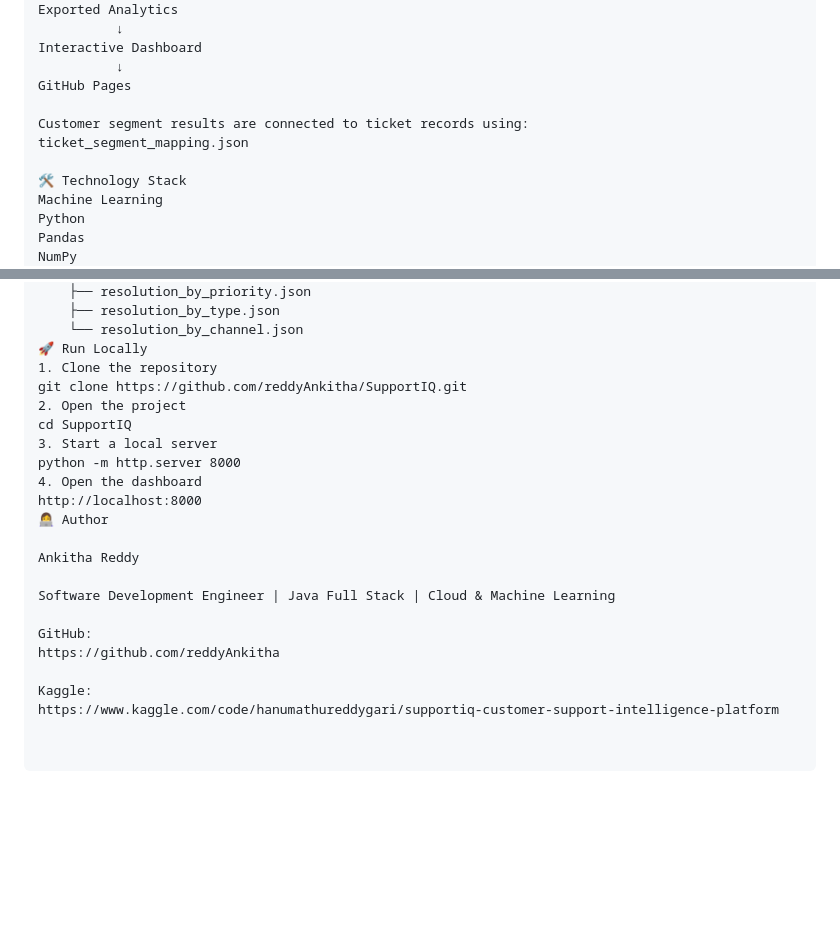
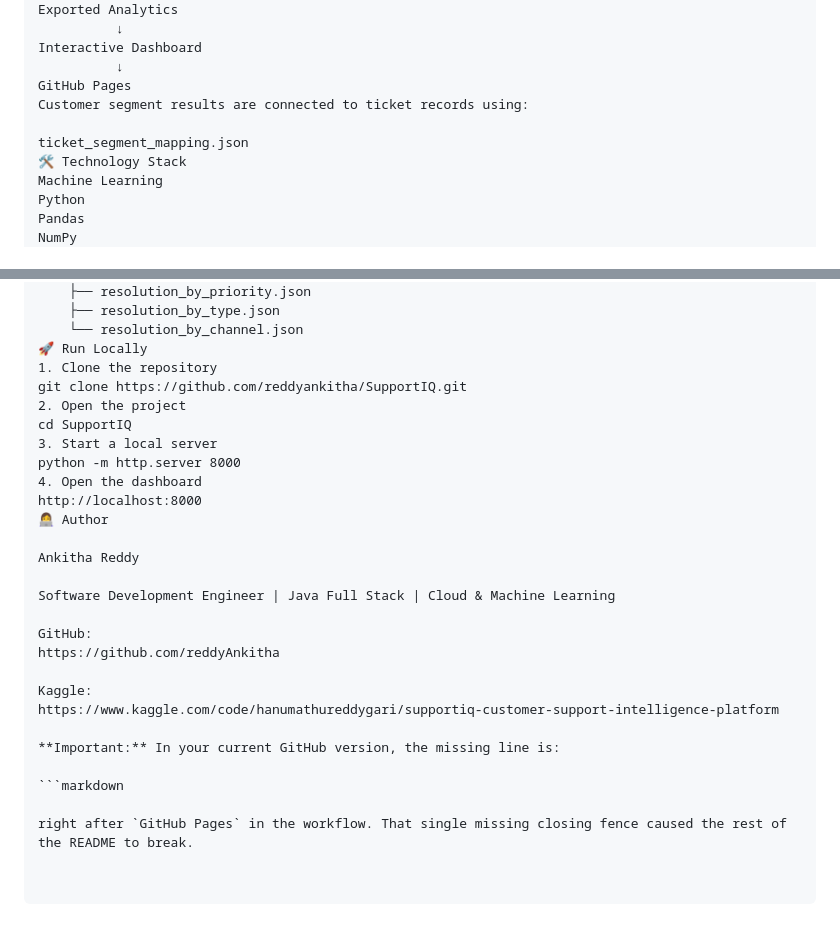
Before and after one commit to reddyAnkitha/SupportIQ, a Markdown page: README.md, 2 parts joined by grey strips. Rendered like a GitHub page; blank space fills up the shorter version.

````diff
--- a/README.md
+++ b/README.md
@@ -142,10 +142,9 @@ Exported Analytics
 Interactive Dashboard
           ↓
 GitHub Pages
+Customer segment results are connected to ticket records using:
 
-Customer segment results are connected to ticket records using:
 ticket_segment_mapping.json
-
 🛠️ Technology Stack
 Machine Learning
 Python
@@ -183,7 +182,7 @@ SupportIQ/
     └── resolution_by_channel.json
 🚀 Run Locally
 1. Clone the repository
-git clone https://github.com/reddyAnkitha/SupportIQ.git
+git clone https://github.com/reddyankitha/SupportIQ.git
 2. Open the project
 cd SupportIQ
 3. Start a local server
@@ -201,3 +200,9 @@ https://github.com/reddyAnkitha
 
 Kaggle:
 https://www.kaggle.com/code/hanumathureddygari/supportiq-customer-support-intelligence-platform
+
+**Important:** In your current GitHub version, the missing line is:
+
+```markdown
+
+right after `GitHub Pages` in the workflow. That single missing closing fence caused the rest of the README to break.
````
